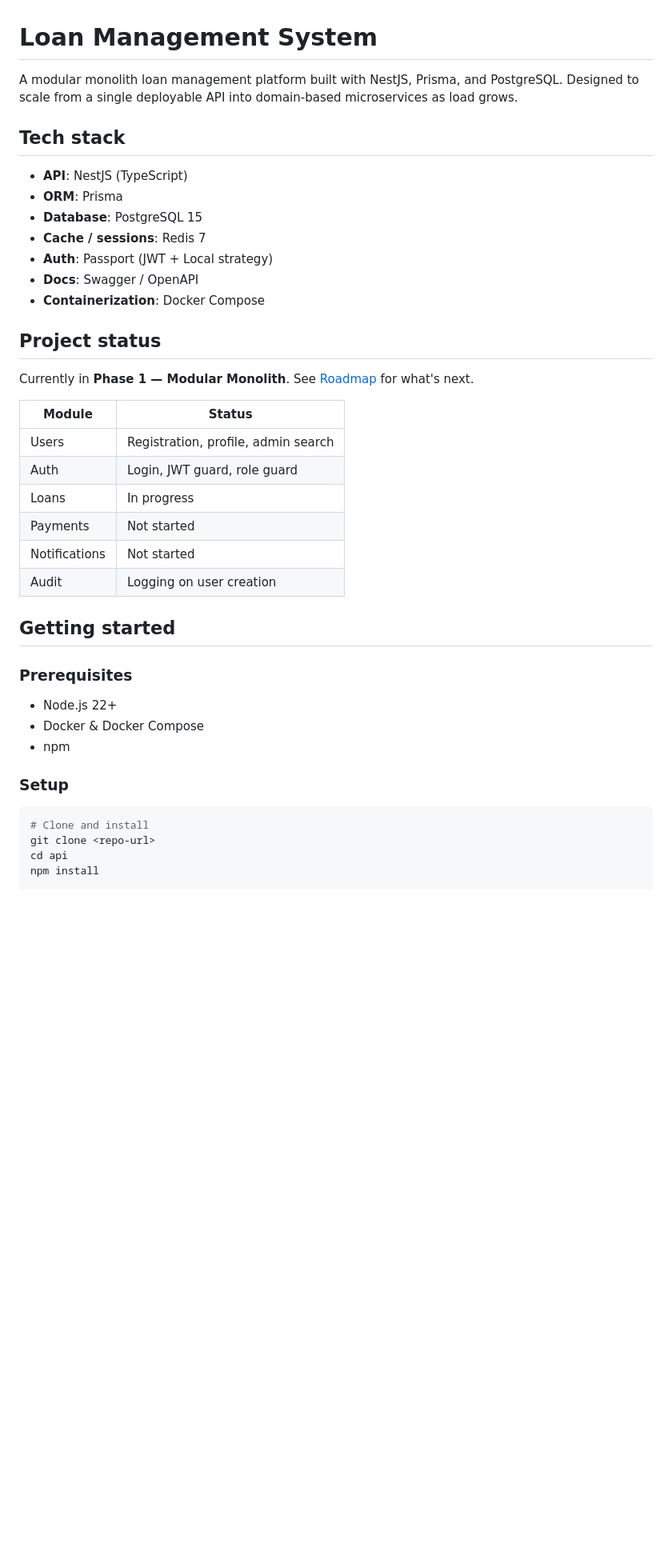
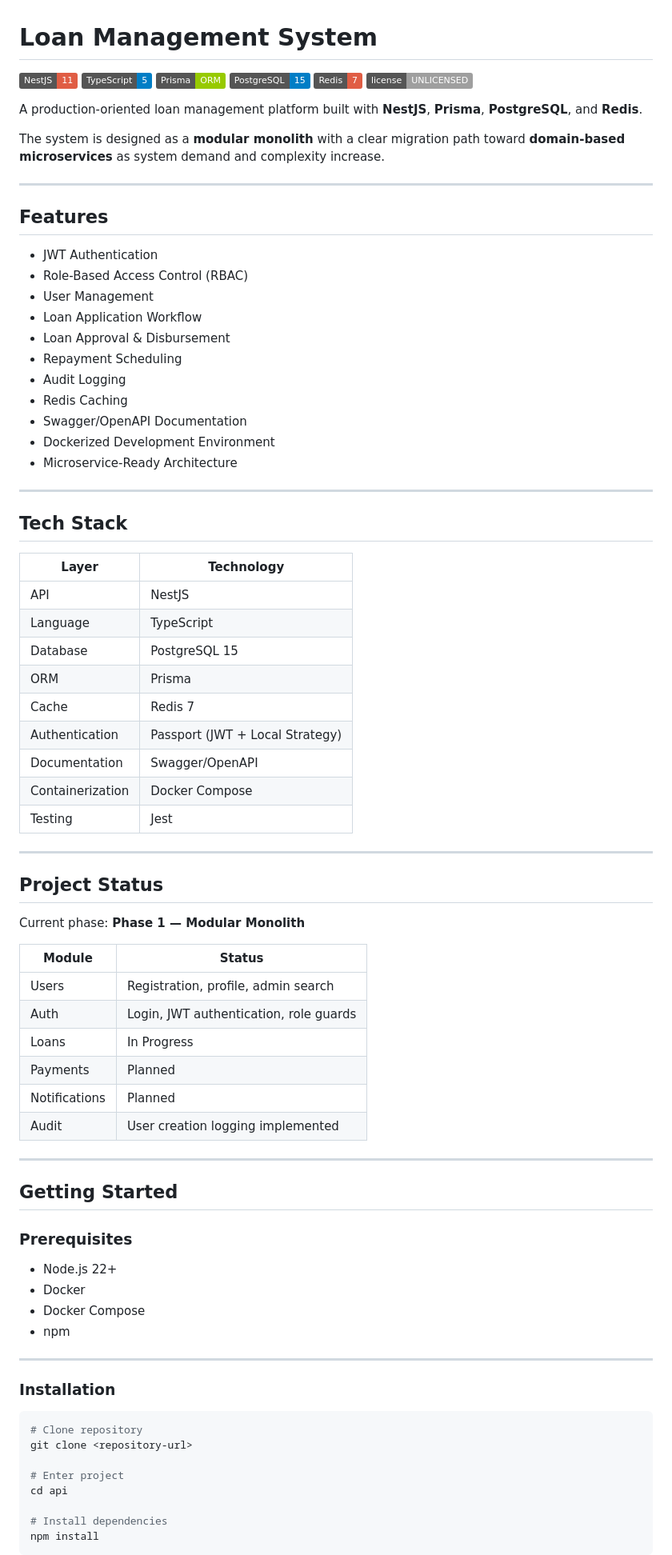
Before and after one commit to finalSay9/Loan_system, a Markdown page: README.md, the part around one of its changes. Shown at 80% size. GitHub-like rendering; badges without logos; blank space fills up the shorter version.

````diff
--- a/README.md
+++ b/README.md
@@ -1,42 +1,86 @@
 # Loan Management System
 
-A modular monolith loan management platform built with NestJS, Prisma, and PostgreSQL. Designed to scale from a single deployable API into domain-based microservices as load grows.
+![NestJS](https://img.shields.io/badge/NestJS-11-red)
+![TypeScript](https://img.shields.io/badge/TypeScript-5-blue)
+![Prisma](https://img.shields.io/badge/Prisma-ORM-green)
+![PostgreSQL](https://img.shields.io/badge/PostgreSQL-15-blue)
+![Redis](https://img.shields.io/badge/Redis-7-red)
+![License](https://img.shields.io/badge/license-UNLICENSED-lightgrey)
 
-## Tech stack
+A production-oriented loan management platform built with **NestJS**, **Prisma**, **PostgreSQL**, and **Redis**.
 
-- **API**: NestJS (TypeScript)
-- **ORM**: Prisma
-- **Database**: PostgreSQL 15
-- **Cache / sessions**: Redis 7
-- **Auth**: Passport (JWT + Local strategy)
-- **Docs**: Swagger / OpenAPI
-- **Containerization**: Docker Compose
+The system is designed as a **modular monolith** with a clear migration path toward **domain-based microservices** as system demand and complexity increase.
 
-## Project status
+---
 
-Currently in **Phase 1 — Modular Monolith**. See [Roadmap](#roadmap) for what's next.
+## Features
 
-| Module | Status |
-|---|---|
-| Users |  Registration, profile, admin search |
-| Auth |  Login, JWT guard, role guard |
-| Loans |  In progress |
-| Payments |  Not started |
-| Notifications |  Not started |
-| Audit |  Logging on user creation |
+* JWT Authentication
+* Role-Based Access Control (RBAC)
+* User Management
+* Loan Application Workflow
+* Loan Approval & Disbursement
+* Repayment Scheduling
+* Audit Logging
+* Redis Caching
+* Swagger/OpenAPI Documentation
+* Dockerized Development Environment
+* Microservice-Ready Architecture
 
-## Getting started
+---
+
+## Tech Stack
+
+| Layer            | Technology                      |
+| ---------------- | ------------------------------- |
+| API              | NestJS                          |
+| Language         | TypeScript                      |
+| Database         | PostgreSQL 15                   |
+| ORM              | Prisma                          |
+| Cache            | Redis 7                         |
+| Authentication   | Passport (JWT + Local Strategy) |
+| Documentation    | Swagger/OpenAPI                 |
+| Containerization | Docker Compose                  |
+| Testing          | Jest                            |
+
+---
+
+## Project Status
+
+Current phase: **Phase 1 — Modular Monolith**
+
+| Module        | Status                                 |
+| ------------- | -------------------------------------- |
+| Users         | Registration, profile, admin search    |
+| Auth          | Login, JWT authentication, role guards |
+| Loans         | In Progress                            |
+| Payments      | Planned                                |
+| Notifications | Planned                                |
+| Audit         | User creation logging implemented      |
+
+---
+
+## Getting Started
 
 ### Prerequisites
-- Node.js 22+
-- Docker & Docker Compose
-- npm
 
-### Setup
+* Node.js 22+
+* Docker
+* Docker Compose
+* npm
+
+---
+
+### Installation
 
 ```bash
-# Clone and install
-git clone <repo-url>
+# Clone repository
+git clone <repository-url>
+
+# Enter project
 cd api
+
+# Install dependencies
 npm install
+```
 
````
Also changed, not shown: other parts of README.md (+240 -80 lines).
